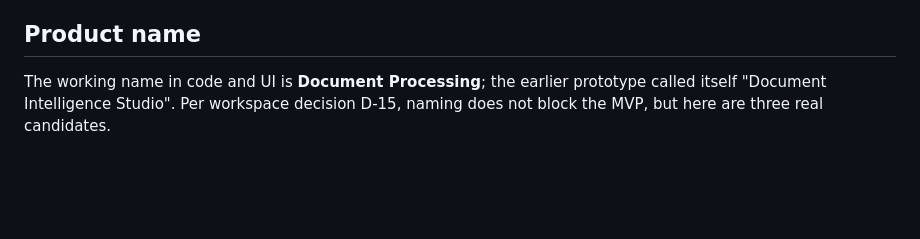
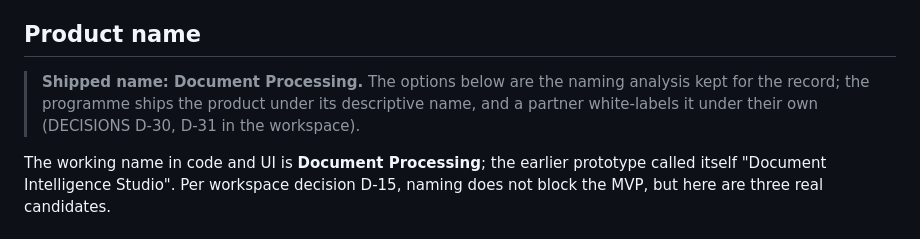
Before and after one commit to jaysanderson/arag-document-processing, a Markdown page: docs/product-marketing/positioning.md, the part around the change. Rendered like a GitHub page; blank space fills up the shorter version.

Commit message:
docs(pmm): state the shipped name above the naming analysis
Co-Authored-By: Claude Fable 5.1 <noreply@anthropic.com>
Claude-Session: https://claude.ai/code/session_01QUMEPj4JqUPxBgWoUVwonZ

```diff
--- a/docs/product-marketing/positioning.md
+++ b/docs/product-marketing/positioning.md
@@ -9,6 +9,8 @@ Drop in a document — a PDF, a photo of a form, a scanned invoice — and get b
 Documents still arrive as pictures of data: PDFs, photographed forms, scanned statements. Document Processing turns them into canonical records — typed fields with confidence scores, named entities, a summary, and validation issues — by running a multi-agent pipeline on Progress Agentic RAG. Eleven built-in schemas cover invoices, claims, contracts, statements and more; anything else is a custom config away. The structured values do not stay locked in this product: each extraction config provisions a matching **key-value schema** in the Knowledge Box, and every verified record is written back as typed key-value fields, so the extracted data is searchable and filterable where the documents already live. Export to JSON, XML or CSV, ask one document a question or ask the whole filtered corpus, and correct a field by hand when the model gets it wrong. API-first, open source, zero runtime dependencies.
 
 ## Product name
+
+> **Shipped name: Document Processing.** The options below are the naming analysis kept for the record; the programme ships the product under its descriptive name, and a partner white-labels it under their own (DECISIONS D-30, D-31 in the workspace).
 
 The working name in code and UI is **Document Processing**; the earlier prototype called itself "Document Intelligence Studio". Per workspace decision D-15, naming does not block the MVP, but here are three real candidates.
 
```
